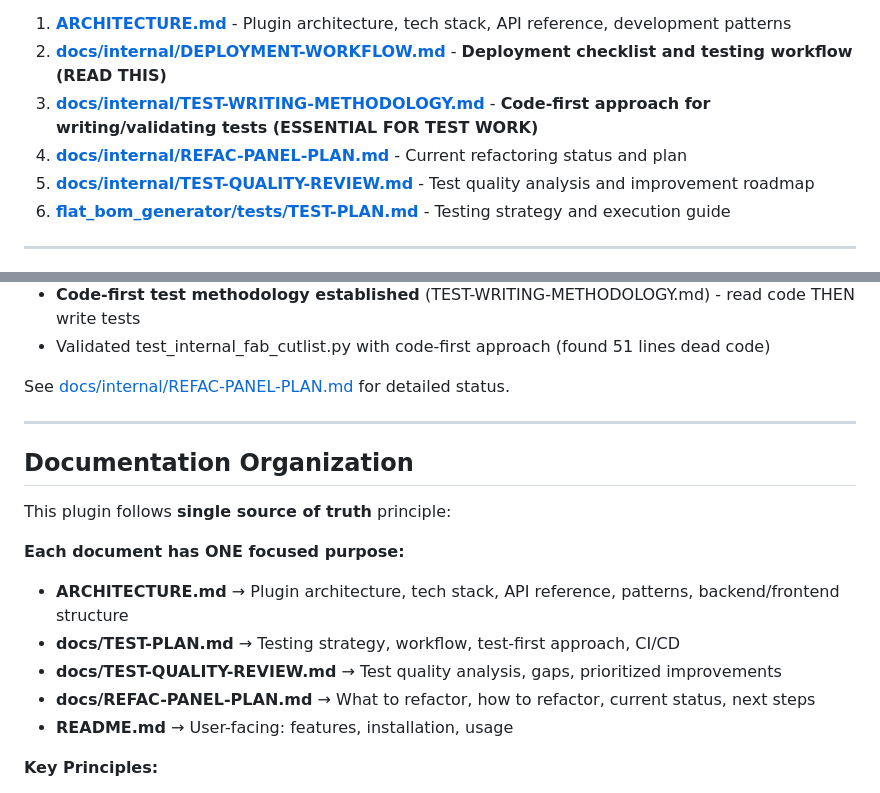
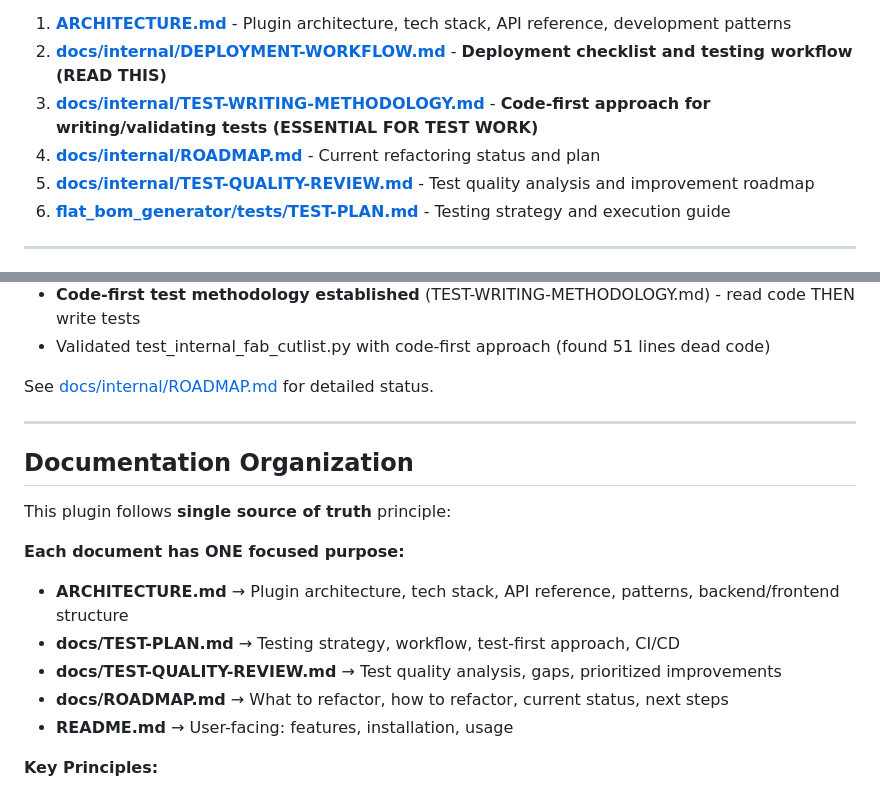
Before and after one commit to jrobelia/inventree-flat-bom-generator, a Markdown page: .github/copilot-instructions.md, 2 parts joined by grey strips. Drawn GitHub-style.

Commit message:
docs: rename documentation files to standard names
- Rename REFAC-PANEL-PLAN.md  ROADMAP.md (clearer purpose)
- Rename BOM-ERROR-WARNINGS-RESEARCH.md  WARNINGS-RESEARCH.md (more concise)
- Update all cross-references across documentation files:
  * .github/copilot-instructions.md (3 references)
  * ARCHITECTURE.md (file tree structure)
  * flat_bom_generator/tests/TEST-PLAN.md (4 references)
  * docs/internal/TEST-QUALITY-REVIEW.md
  * docs/internal/TEST-WRITING-METHODOLOGY.md
  * docs/internal/DEPLOYMENT-WORKFLOW.md
  * docs/internal/README.md
  * docs/internal/REFAC-HISTORY.md
  * docs/internal/WARNINGS-ROADMAP.md

All cross-links verified - zero broken links.

Related: Aligns with toolkit DOCUMENTATION-STANDARDS.md naming conventions

```diff
--- a/.github/copilot-instructions.md
+++ b/.github/copilot-instructions.md
@@ -19,7 +19,7 @@
 1. **[ARCHITECTURE.md](../ARCHITECTURE.md)** - Plugin architecture, tech stack, API reference, development patterns
 2. **[docs/internal/DEPLOYMENT-WORKFLOW.md](../docs/internal/DEPLOYMENT-WORKFLOW.md)** - **Deployment checklist and testing workflow (READ THIS)**
 3. **[docs/internal/TEST-WRITING-METHODOLOGY.md](../docs/internal/TEST-WRITING-METHODOLOGY.md)** - **Code-first approach for writing/validating tests (ESSENTIAL FOR TEST WORK)**
-4. **[docs/internal/REFAC-PANEL-PLAN.md](../docs/internal/REFAC-PANEL-PLAN.md)** - Current refactoring status and plan
+4. **[docs/internal/ROADMAP.md](../docs/internal/ROADMAP.md)** - Current refactoring status and plan
 5. **[docs/internal/TEST-QUALITY-REVIEW.md](../docs/internal/TEST-QUALITY-REVIEW.md)** - Test quality analysis and improvement roadmap
 6. **[flat_bom_generator/tests/TEST-PLAN.md](../flat_bom_generator/tests/TEST-PLAN.md)** - Testing strategy and execution guide
 
@@ -58,7 +58,7 @@
 - **Code-first test methodology established** (TEST-WRITING-METHODOLOGY.md) - read code THEN write tests
 - Validated test_internal_fab_cutlist.py with code-first approach (found 51 lines dead code)
 
-See [docs/internal/REFAC-PANEL-PLAN.md](../docs/internal/REFAC-PANEL-PLAN.md) for detailed status.
+See [docs/internal/ROADMAP.md](../docs/internal/ROADMAP.md) for detailed status.
 
 ---
 
@@ -70,7 +70,7 @@ This plugin follows **single source of truth** principle:
 - **ARCHITECTURE.md** → Plugin architecture, tech stack, API reference, patterns, backend/frontend structure
 - **docs/TEST-PLAN.md** → Testing strategy, workflow, test-first approach, CI/CD
 - **docs/TEST-QUALITY-REVIEW.md** → Test quality analysis, gaps, prioritized improvements
-- **docs/REFAC-PANEL-PLAN.md** → What to refactor, how to refactor, current status, next steps
+- **docs/ROADMAP.md** → What to refactor, how to refactor, current status, next steps
 - **README.md** → User-facing: features, installation, usage
 
 **Key Principles:**
```
Also changed, not shown: ARCHITECTURE.md (+2 -2 lines), 1 other file.
